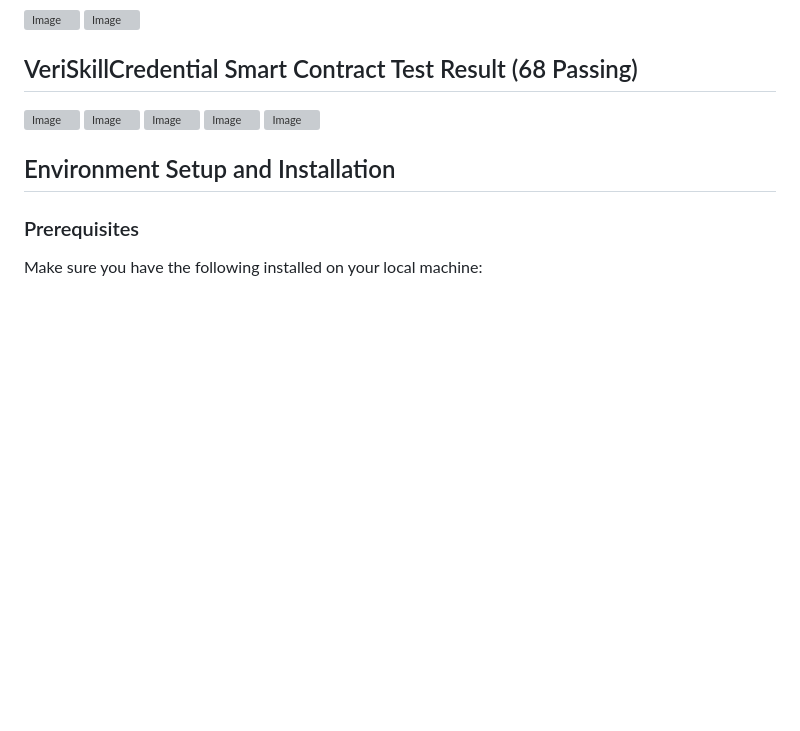
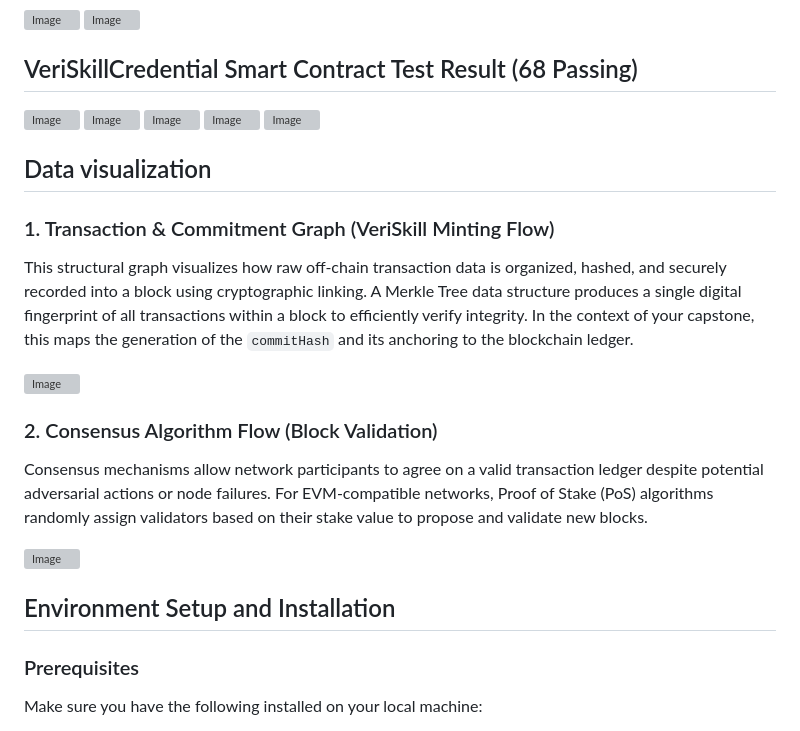
Before and after one commit to Akhigbesimeon/VeriSkill, a Markdown page: README.md, the part around the change. Drawn GitHub-style; blank space fills up the shorter version; grey boxes are pictures that could not be loaded.

Commit message:
Add data visualization and consensus algorithm sections
Added sections for data visualization and consensus algorithm flow to enhance documentation.

```diff
--- a/README.md
+++ b/README.md
@@ -221,7 +221,16 @@ VeriSkill utilizes two distinct smart contracts during its development and testi
 
 <img width="958" height="504" alt="Image" src="https://github.com/user-attachments/assets/7fc96263-933a-4cca-9c3c-bc8af3c72244" />
 
+## Data visualization
+### 1. Transaction & Commitment Graph (VeriSkill Minting Flow)
+This structural graph visualizes how raw off-chain transaction data is organized, hashed, and securely recorded into a block using cryptographic linking. A Merkle Tree data structure produces a single digital fingerprint of all transactions within a block to efficiently verify integrity. In the context of your capstone, this maps the generation of the `commitHash` and its anchoring to the blockchain ledger.
 
+<img width="860" height="890" alt="Image" src="https://github.com/user-attachments/assets/a626f9fd-f32d-479a-b21a-1dc89d48d13c" />
+
+### 2. Consensus Algorithm Flow (Block Validation)
+Consensus mechanisms allow network participants to agree on a valid transaction ledger despite potential adversarial actions or node failures. For EVM-compatible networks, Proof of Stake (PoS) algorithms randomly assign validators based on their stake value to propose and validate new blocks.
+
+<img width="860" height="1179" alt="Image" src="https://github.com/user-attachments/assets/75952812-6ca7-47a7-804c-e3d9464fb663" />
 
 ## Environment Setup and Installation
 
```
